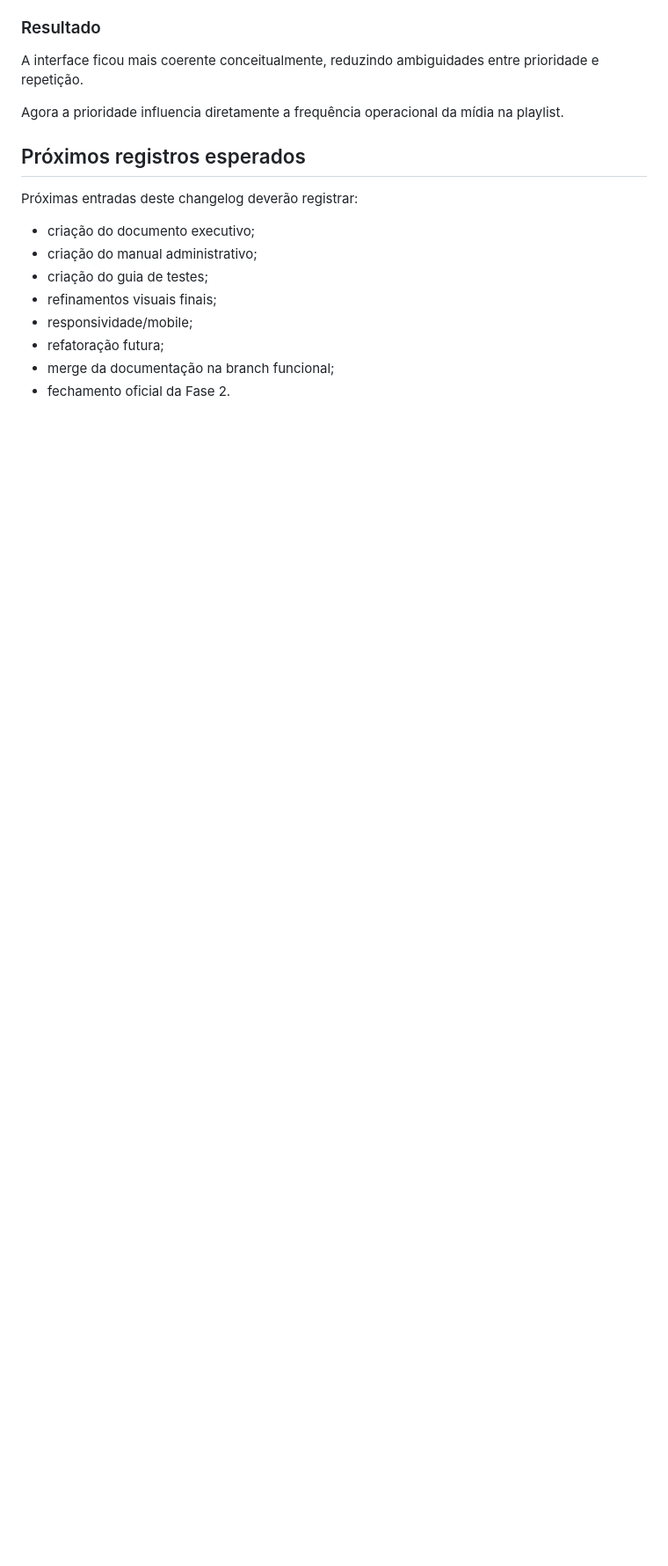
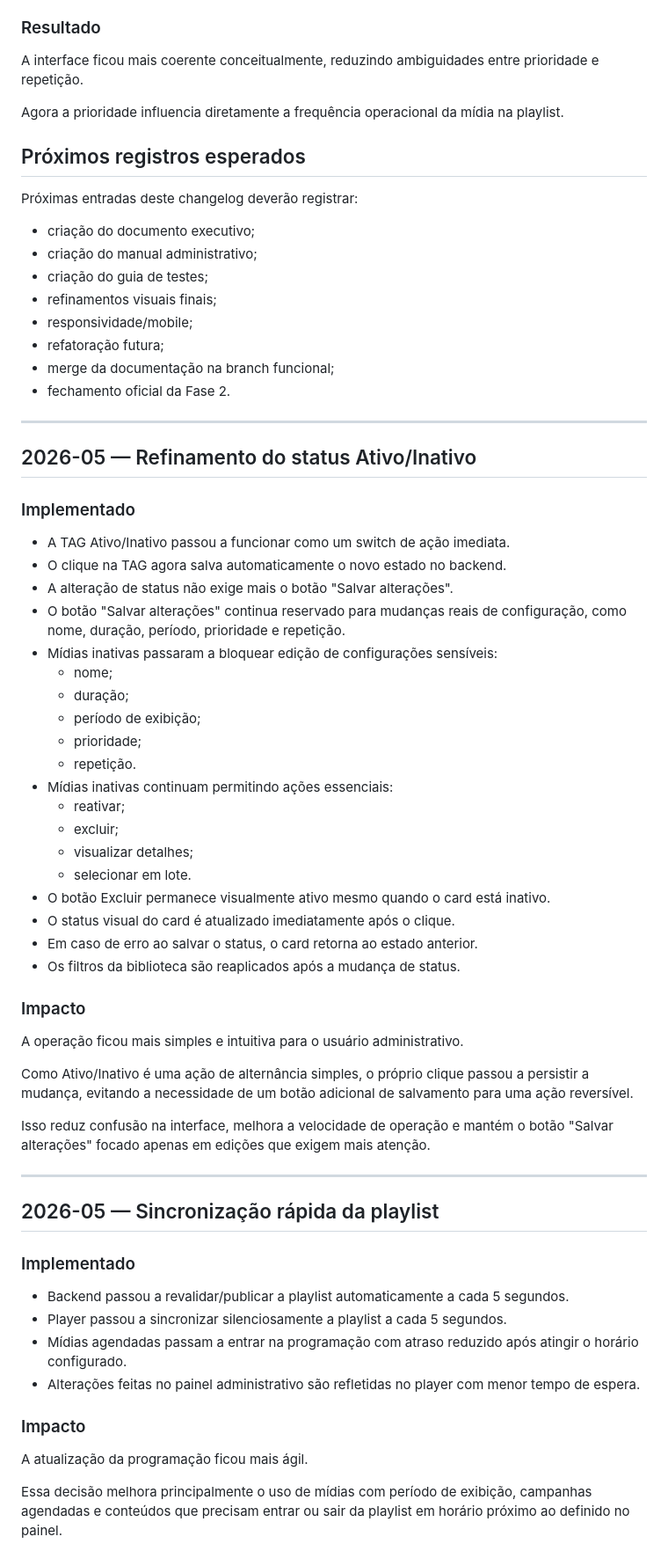
Before and after one commit to pmrrp/tv, a Markdown page: docs/CHANGELOG.md, the part around the change. Shown at 88% size. Drawn GitHub-style; blank space fills up the shorter version.

Commit message:
docs: registra status automatico e sincronizacao da playlist-update

```diff
--- a/docs/CHANGELOG.md
+++ b/docs/CHANGELOG.md
@@ -340,3 +340,54 @@ Próximas entradas deste changelog deverão registrar:
 - refatoração futura;
 - merge da documentação na branch funcional;
 - fechamento oficial da Fase 2.
+
+---
+
+## 2026-05 — Refinamento do status Ativo/Inativo
+
+### Implementado
+
+- A TAG Ativo/Inativo passou a funcionar como um switch de ação imediata.
+- O clique na TAG agora salva automaticamente o novo estado no backend.
+- A alteração de status não exige mais o botão "Salvar alterações".
+- O botão "Salvar alterações" continua reservado para mudanças reais de configuração, como nome, duração, período, prioridade e repetição.
+- Mídias inativas passaram a bloquear edição de configurações sensíveis:
+  - nome;
+  - duração;
+  - período de exibição;
+  - prioridade;
+  - repetição.
+- Mídias inativas continuam permitindo ações essenciais:
+  - reativar;
+  - excluir;
+  - visualizar detalhes;
+  - selecionar em lote.
+- O botão Excluir permanece visualmente ativo mesmo quando o card está inativo.
+- O status visual do card é atualizado imediatamente após o clique.
+- Em caso de erro ao salvar o status, o card retorna ao estado anterior.
+- Os filtros da biblioteca são reaplicados após a mudança de status.
+
+### Impacto
+
+A operação ficou mais simples e intuitiva para o usuário administrativo.
+
+Como Ativo/Inativo é uma ação de alternância simples, o próprio clique passou a persistir a mudança, evitando a necessidade de um botão adicional de salvamento para uma ação reversível.
+
+Isso reduz confusão na interface, melhora a velocidade de operação e mantém o botão "Salvar alterações" focado apenas em edições que exigem mais atenção.
+
+---
+
+## 2026-05 — Sincronização rápida da playlist
+
+### Implementado
+
+- Backend passou a revalidar/publicar a playlist automaticamente a cada 5 segundos.
+- Player passou a sincronizar silenciosamente a playlist a cada 5 segundos.
+- Mídias agendadas passam a entrar na programação com atraso reduzido após atingir o horário configurado.
+- Alterações feitas no painel administrativo são refletidas no player com menor tempo de espera.
+
+### Impacto
+
+A atualização da programação ficou mais ágil.
+
+Essa decisão melhora principalmente o uso de mídias com período de exibição, campanhas agendadas e conteúdos que precisam entrar ou sair da playlist em horário próximo ao definido no painel.
```
